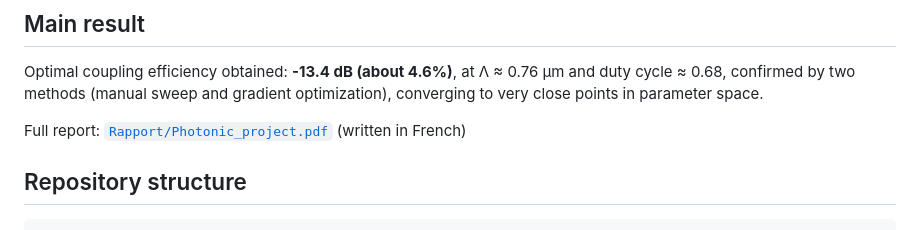
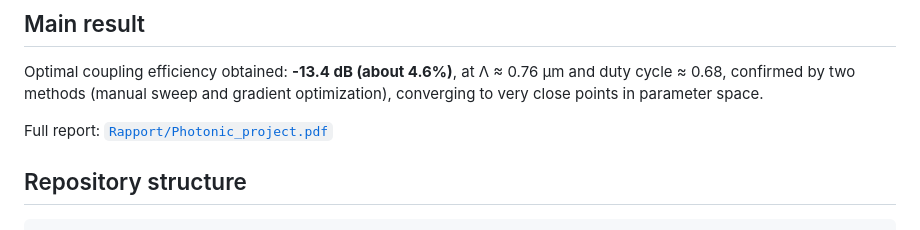
Before and after one commit to Nolan-code/grating-coupler-fdtd, a Markdown page: README.md, the part around the change. Rendered like a GitHub page.

Commit message:
Update README to remove language note for report
Removed the note about the report being written in French.

```diff
--- a/README.md
+++ b/README.md
@@ -8,7 +8,7 @@ Project carried out as part of the engineering curriculum at Télécom Physique
 
 Optimal coupling efficiency obtained: **-13.4 dB (about 4.6%)**, at Λ ≈ 0.76 µm and duty cycle ≈ 0.68, confirmed by two methods (manual sweep and gradient optimization), converging to very close points in parameter space.
 
-Full report: [`Rapport/Photonic_project.pdf`](Rapport/Photonic_project.pdf) (written in French)
+Full report: [`Rapport/Photonic_project.pdf`](Rapport/Photonic_project.pdf)
 
 ## Repository structure
 
```
